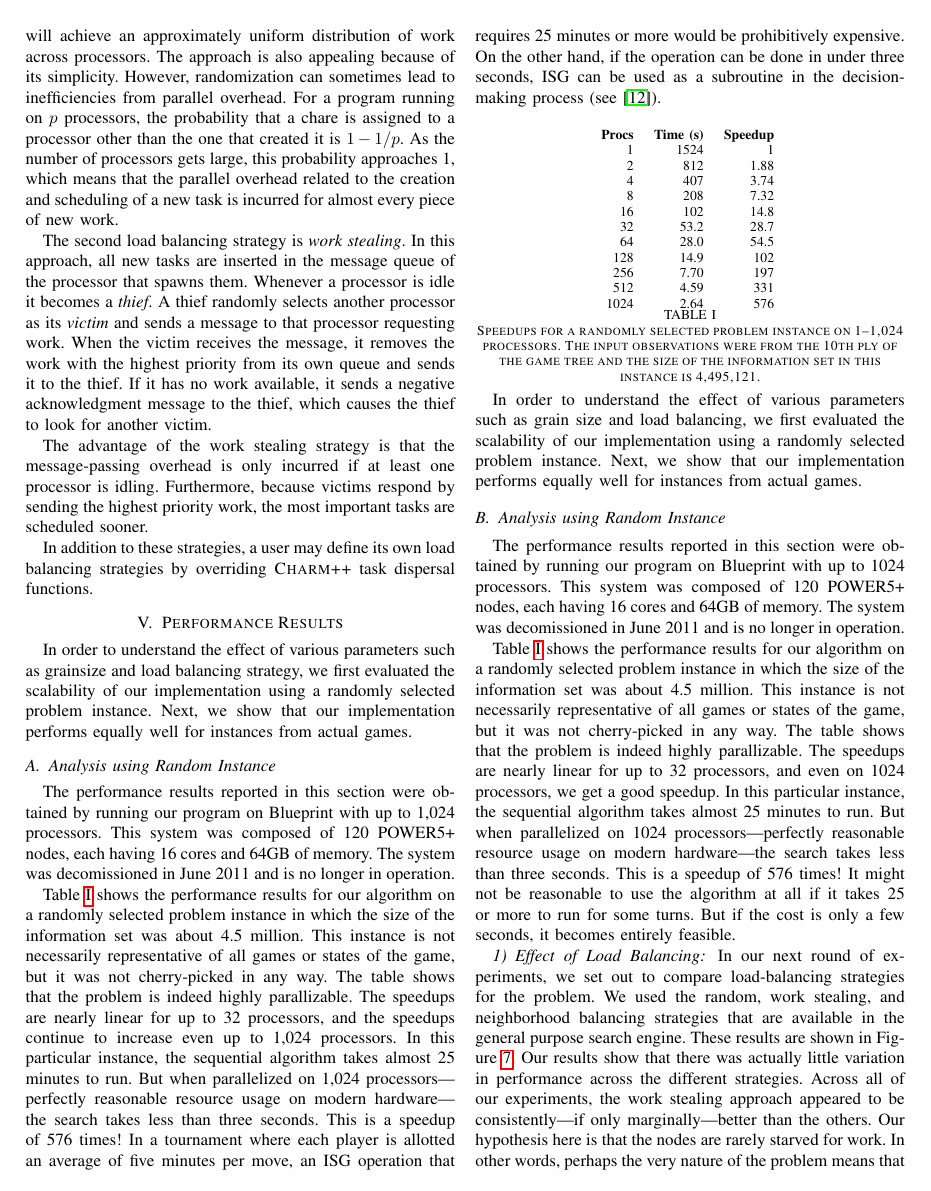
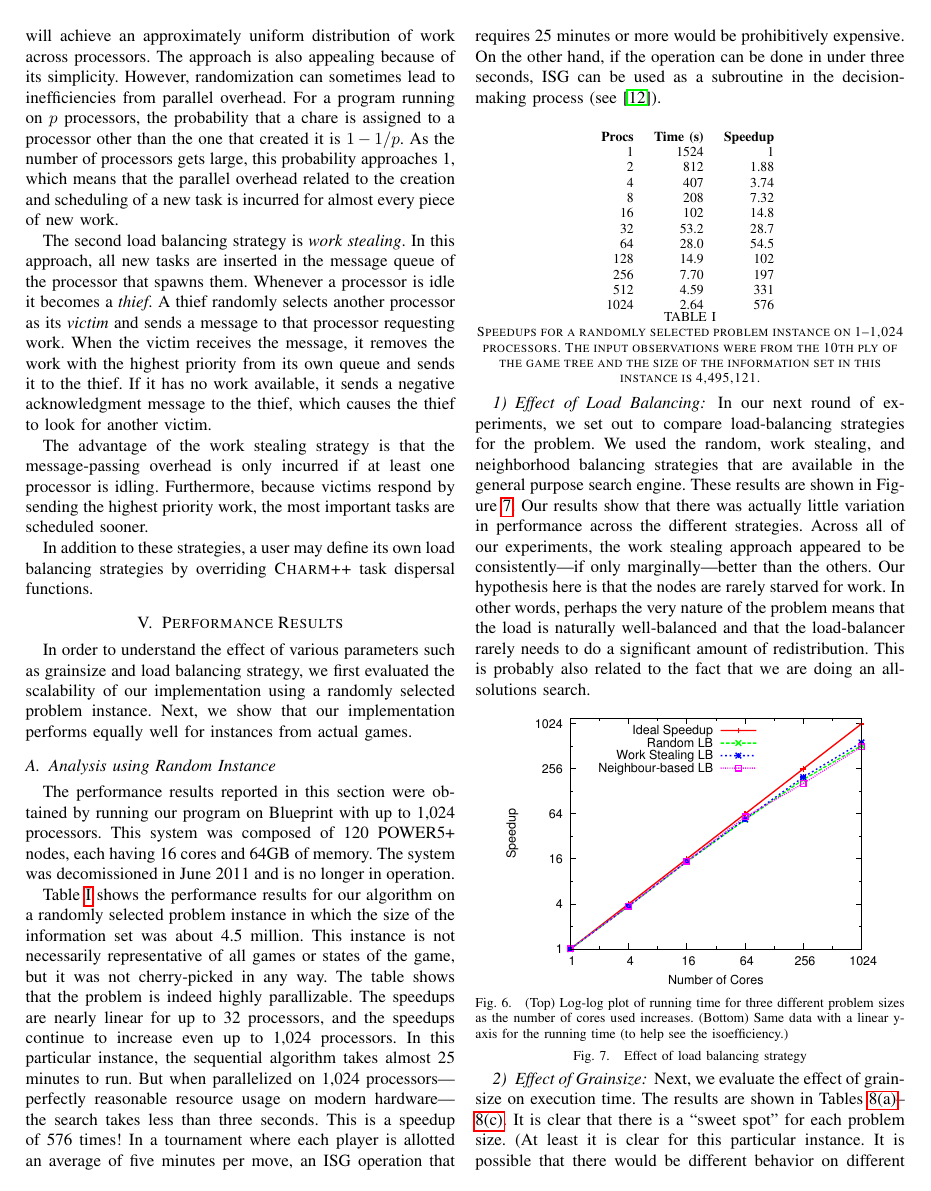
Before and after one commit to guptaabhish/parallel-infosetgeneration-gametrees, a LaTeX paper (sbac/paper.tex): page 4 of 7. Compiled offline with pdfLaTeX.

Commit message:
Removed some duplicate text

```diff
--- a/sbac/paper.tex
+++ b/sbac/paper.tex
@@ -710,19 +710,7 @@ the size of the information set in this instance is 4,495,121.}
 \label{speedups}
 \vspace{-0.3in}
 \end{table}
-In order to understand the effect of various parameters such as grain size and load balancing, we first evaluated the scalability of our implementation using a randomly selected problem instance. Next, we show that our implementation performs equally well for instances from actual games.
-\subsection{Analysis using Random Instance}
-The performance results reported in
-this section were obtained by running our program on Blueprint with up to 1024 processors. This system was composed of 120 POWER5+ nodes, each having 16 cores and 64GB of memory. The system was decomissioned in June 2011 and is no longer in operation.
-
-Table~\ref{speedups} shows the performance results for our algorithm on a randomly selected problem instance in which
-the size of the information set was about 4.5 million.  This instance is not necessarily representative of all games or
-states of the game, but it was not cherry-picked in any way. The table shows that the problem is indeed highly
-parallizable.  The speedups are nearly linear for up  to 32 processors, and even on 1024 processors, we get a good
-speedup.  In this particular instance, the sequential algorithm takes almost 25 minutes to run.  But when parallelized
-on 1024 processors---perfectly reasonable resource usage on modern hardware---the search takes less than three seconds.
-This is a speedup of 576 times!  It might not be reasonable to use the algorithm at all if it takes 25 or more to run
-for some turns.  But if the cost is only a few seconds, it becomes entirely feasible.
+
 
 
 \subsubsection{Effect of Load Balancing}
```
